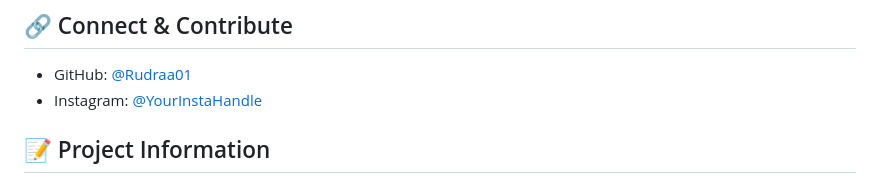
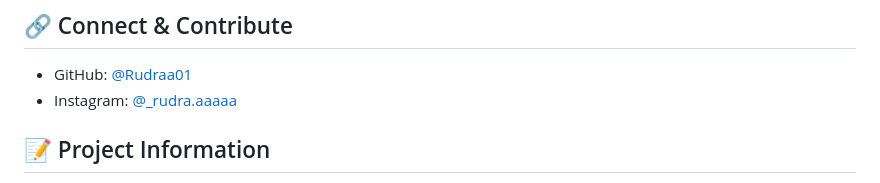
Before and after one commit to Rudraa01/Market-research-dashboard, a Markdown page: README.md, the part around the change. Rendered like a GitHub page.

```diff
--- a/README.md
+++ b/README.md
@@ -299,7 +299,7 @@ Detailed implementation instructions including:
 ## 🔗 Connect & Contribute
 
 - GitHub: [@Rudraa01](https://github.com/Rudraa01)
-- Instagram: [@YourInstaHandle](https://instagram.com/_rudra.aaaaa)
+- Instagram: [@_rudra.aaaaa](https://instagram.com/_rudra.aaaaa)
 
 ## 📝 Project Information
 
```
